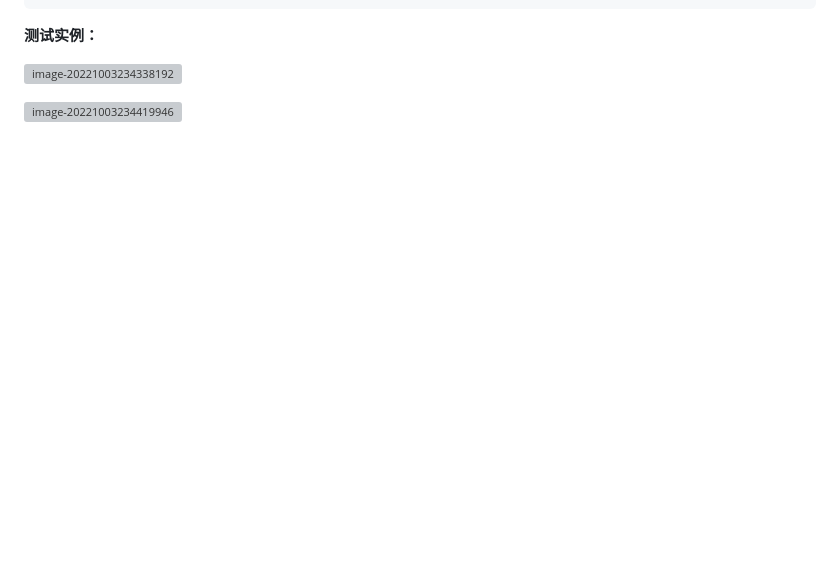
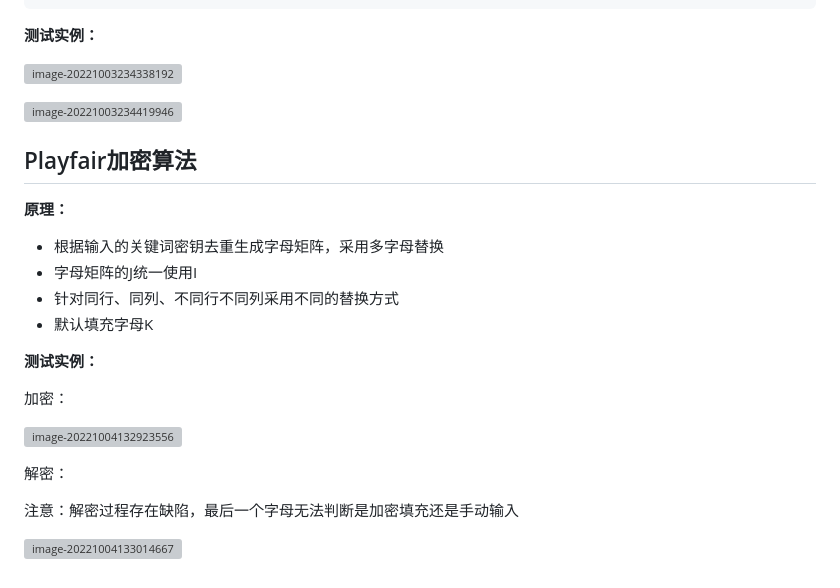
Before and after one commit to jiong952/info_sec, a Markdown page: 第四次作业-加密算法/README.md, the part around the change. Rendered like a GitHub page; blank space fills up the shorter version; grey boxes are pictures that could not be loaded.

```diff
--- a/第四次作业-加密算法/README.md
+++ b/第四次作业-加密算法/README.md
@@ -44,3 +44,24 @@ def encrypt(plaintext, key):
 ![image-20221003234338192](C:\Users\Mono\Desktop\大三作业\信息安全概论\第四次作业-加密算法\img\image-20221003234338192.png)
 
 ![image-20221003234419946](C:\Users\Mono\Desktop\大三作业\信息安全概论\第四次作业-加密算法\img\image-20221003234419946.png)
+
+## Playfair加密算法
+
+**原理：**
+
+- 根据输入的关键词密钥去重生成字母矩阵，采用多字母替换
+- 字母矩阵的J统一使用I
+- 针对同行、同列、不同行不同列采用不同的替换方式
+- 默认填充字母K
+
+**测试实例：**
+
+加密：
+
+![image-20221004132923556](C:\Users\Mono\Desktop\大三作业\信息安全概论\第四次作业-加密算法\img\image-20221004132923556.png)
+
+解密：
+
+注意：解密过程存在缺陷，最后一个字母无法判断是加密填充还是手动输入
+
+![image-20221004133014667](C:\Users\Mono\Desktop\大三作业\信息安全概论\第四次作业-加密算法\img\image-20221004133014667.png)
```
Also changed, not shown: 第四次作业-加密算法/img/image-20221004132923556.png (added), 第四次作业-加密算法/img/image-20221004133014667.png (added), 1 other file.
